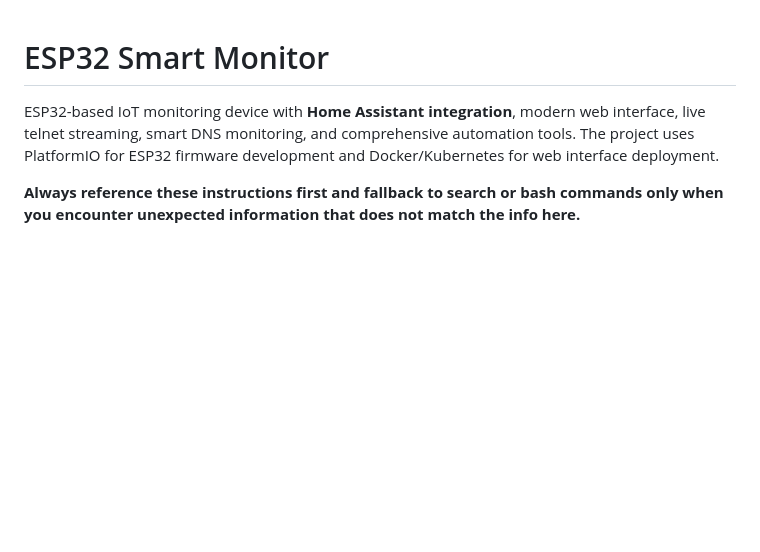
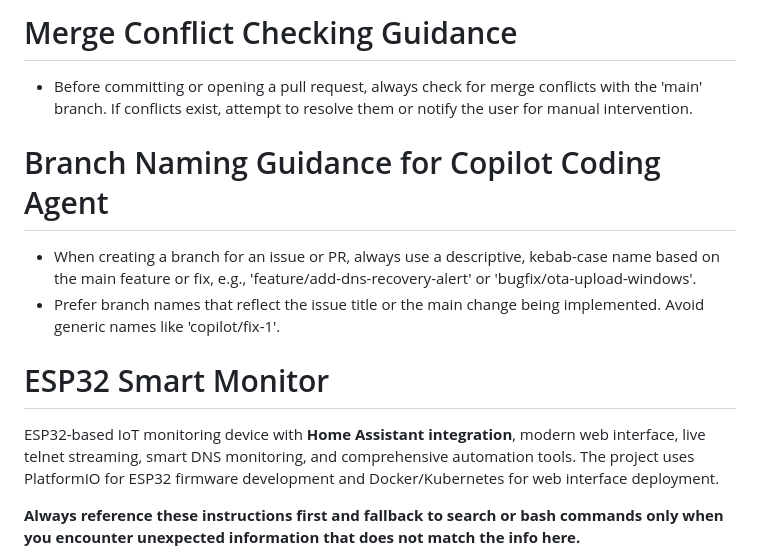
Before and after one commit to Josh-Archer/ESP32-Smart-Monitor, a Markdown page: .github/copilot-instructions.md, the part around the change. Rendered like a GitHub page; blank space fills up the shorter version.

Commit message:
Better instructions for copilot

```diff
--- a/.github/copilot-instructions.md
+++ b/.github/copilot-instructions.md
@@ -1,3 +1,12 @@
+# Merge Conflict Checking Guidance
+
+- Before committing or opening a pull request, always check for merge conflicts with the 'main' branch. If conflicts exist, attempt to resolve them or notify the user for manual intervention.
+
+# Branch Naming Guidance for Copilot Coding Agent
+
+- When creating a branch for an issue or PR, always use a descriptive, kebab-case name based on the main feature or fix, e.g., 'feature/add-dns-recovery-alert' or 'bugfix/ota-upload-windows'.
+- Prefer branch names that reflect the issue title or the main change being implemented. Avoid generic names like 'copilot/fix-1'.
+
 # ESP32 Smart Monitor
 
 ESP32-based IoT monitoring device with **Home Assistant integration**, modern web interface, live telnet streaming, smart DNS monitoring, and comprehensive automation tools. The project uses PlatformIO for ESP32 firmware development and Docker/Kubernetes for web interface deployment.
```
